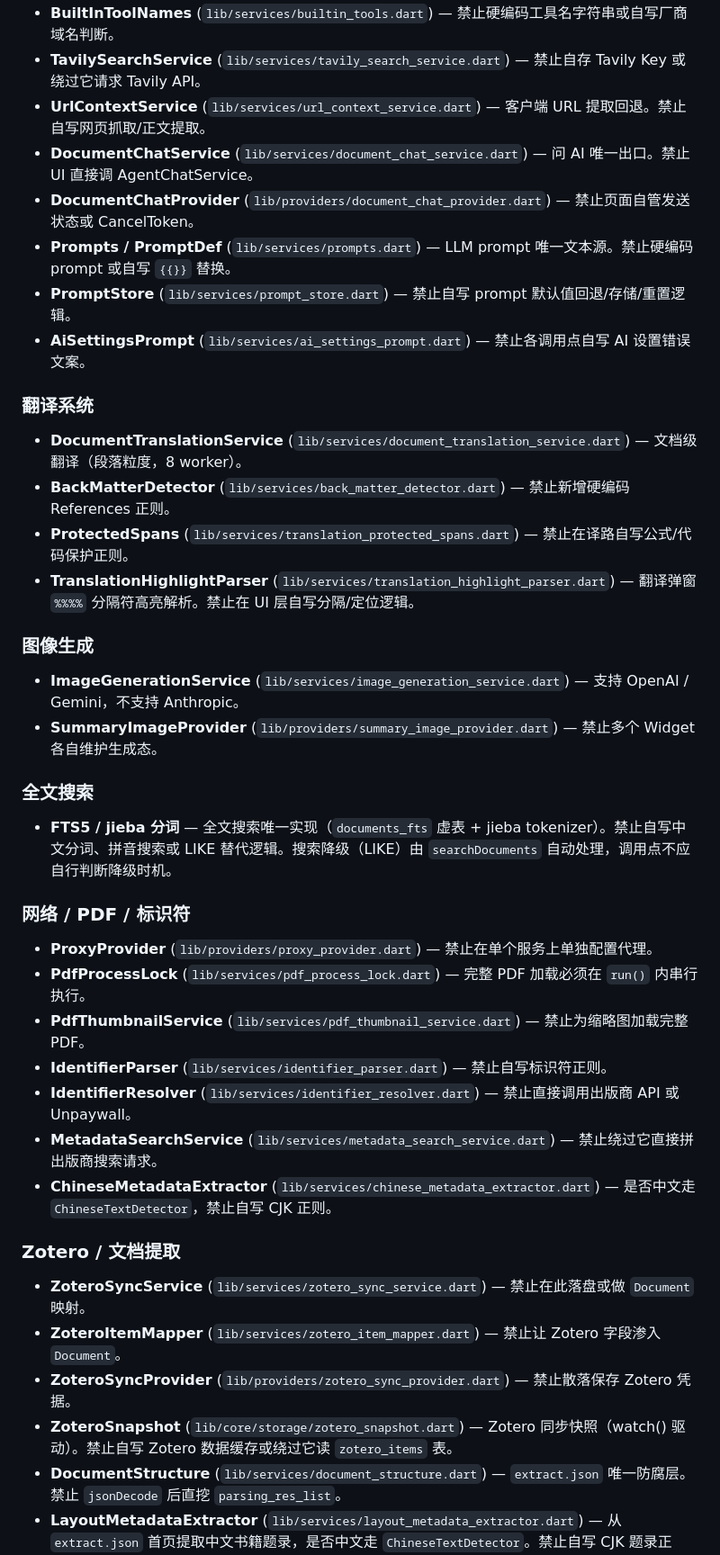
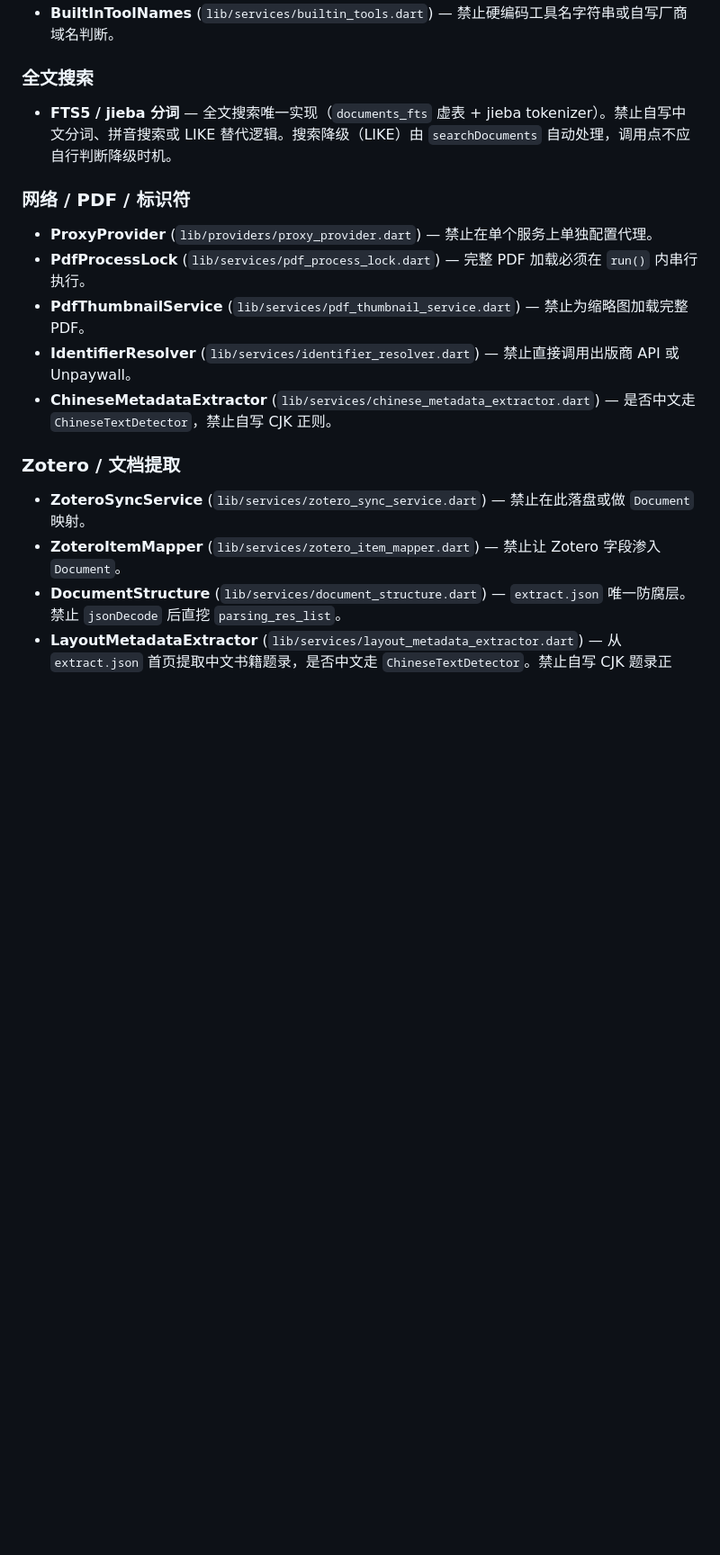
Before and after one commit to Cyli00/OtterPad, a Markdown page: CLAUDE.md, the part around one of its changes. Shown at 90% size. Drawn GitHub-style; blank space fills up the shorter version.

```diff
--- a/CLAUDE.md
+++ b/CLAUDE.md
@@ -100,23 +79,4 @@
 - **BuiltInToolNames** (`lib/services/builtin_tools.dart`) — 禁止硬编码工具名字符串或自写厂商域名判断。
-- **TavilySearchService** (`lib/services/tavily_search_service.dart`) — 禁止自存 Tavily Key 或绕过它请求 Tavily API。
-- **UrlContextService** (`lib/services/url_context_service.dart`) — 客户端 URL 提取回退。禁止自写网页抓取/正文提取。
-- **DocumentChatService** (`lib/services/document_chat_service.dart`) — 问 AI 唯一出口。禁止 UI 直接调 AgentChatService。
-- **DocumentChatProvider** (`lib/providers/document_chat_provider.dart`) — 禁止页面自管发送状态或 CancelToken。
-- **Prompts / PromptDef** (`lib/services/prompts.dart`) — LLM prompt 唯一文本源。禁止硬编码 prompt 或自写 `{{}}` 替换。
-- **PromptStore** (`lib/services/prompt_store.dart`) — 禁止自写 prompt 默认值回退/存储/重置逻辑。
-- **AiSettingsPrompt** (`lib/services/ai_settings_prompt.dart`) — 禁止各调用点自写 AI 设置错误文案。
-
-### 翻译系统
-
-- **DocumentTranslationService** (`lib/services/document_translation_service.dart`) — 文档级翻译（段落粒度，8 worker）。
-- **BackMatterDetector** (`lib/services/back_matter_detector.dart`) — 禁止新增硬编码 References 正则。
-- **ProtectedSpans** (`lib/services/translation_protected_spans.dart`) — 禁止在译路自写公式/代码保护正则。
-- **TranslationHighlightParser** (`lib/services/translation_highlight_parser.dart`) — 翻译弹窗 `%%%%` 分隔符高亮解析。禁止在 UI 层自写分隔/定位逻辑。
-
-### 图像生成
-
-- **ImageGenerationService** (`lib/services/image_generation_service.dart`) — 支持 OpenAI / Gemini，不支持 Anthropic。
-- **SummaryImageProvider** (`lib/providers/summary_image_provider.dart`) — 禁止多个 Widget 各自维护生成态。
 
 ### 全文搜索
 
@@ -127,17 +87,13 @@
 - **ProxyProvider** (`lib/providers/proxy_provider.dart`) — 禁止在单个服务上单独配置代理。
 - **PdfProcessLock** (`lib/services/pdf_process_lock.dart`) — 完整 PDF 加载必须在 `run()` 内串行执行。
 - **PdfThumbnailService** (`lib/services/pdf_thumbnail_service.dart`) — 禁止为缩略图加载完整 PDF。
-- **IdentifierParser** (`lib/services/identifier_parser.dart`) — 禁止自写标识符正则。
 - **IdentifierResolver** (`lib/services/identifier_resolver.dart`) — 禁止直接调用出版商 API 或 Unpaywall。
-- **MetadataSearchService** (`lib/services/metadata_search_service.dart`) — 禁止绕过它直接拼出版商搜索请求。
 - **ChineseMetadataExtractor** (`lib/services/chinese_metadata_extractor.dart`) — 是否中文走 `ChineseTextDetector`，禁止自写 CJK 正则。
 
 ### Zotero / 文档提取
 
 - **ZoteroSyncService** (`lib/services/zotero_sync_service.dart`) — 禁止在此落盘或做 `Document` 映射。
 - **ZoteroItemMapper** (`lib/services/zotero_item_mapper.dart`) — 禁止让 Zotero 字段渗入 `Document`。
-- **ZoteroSyncProvider** (`lib/providers/zotero_sync_provider.dart`) — 禁止散落保存 Zotero 凭据。
-- **ZoteroSnapshot** (`lib/core/storage/zotero_snapshot.dart`) — Zotero 同步快照（watch() 驱动）。禁止自写 Zotero 数据缓存或绕过它读 `zotero_items` 表。
 - **DocumentStructure** (`lib/services/document_structure.dart`) — `extract.json` 唯一防腐层。禁止 `jsonDecode` 后直挖 `parsing_res_list`。
 - **LayoutMetadataExtractor** (`lib/services/layout_metadata_extractor.dart`) — 从 `extract.json` 首页提取中文书籍题录，是否中文走 `ChineseTextDetector`。禁止自写 CJK 题录正则。
 
```
Also changed, not shown: other parts of CLAUDE.md (+4 -31 lines).
